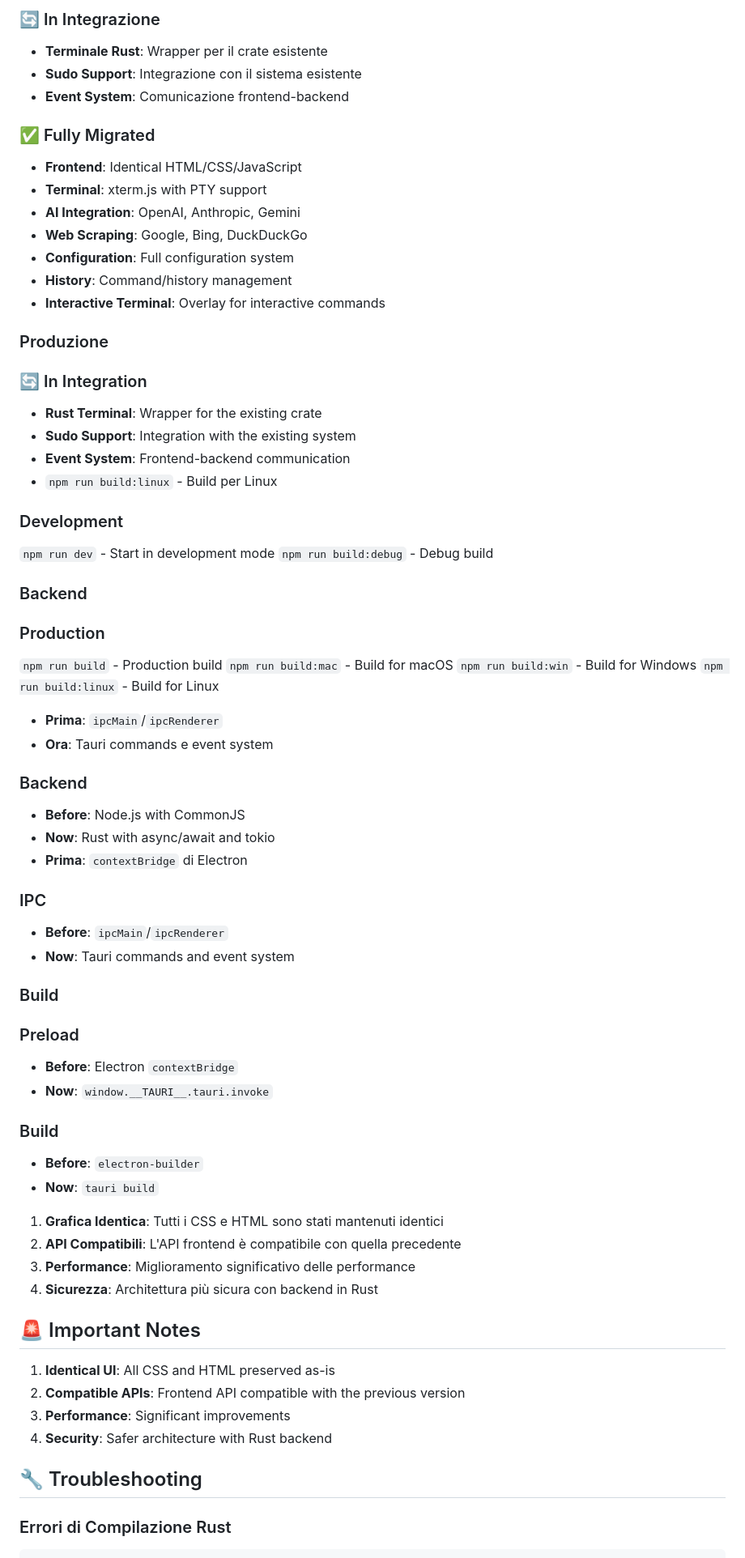
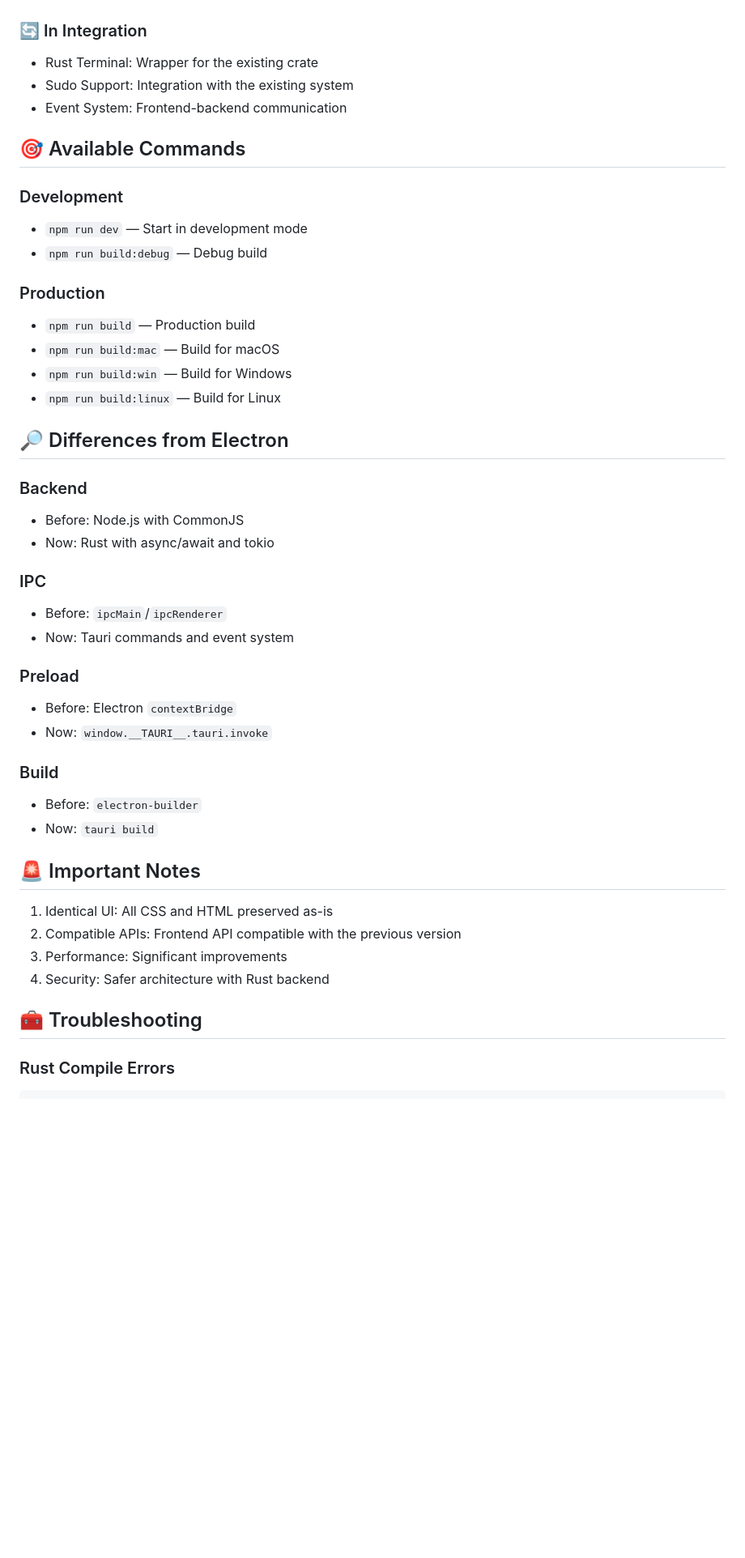
Before and after one commit to spcweb/TermInA, a Markdown page: TAURI_MIGRATION.md, the part around one of its changes. Shown at 81% size. Rendered like a GitHub page; blank space fills up the shorter version.

````diff
--- a/TAURI_MIGRATION.md
+++ b/TAURI_MIGRATION.md
@@ -72,60 +72,47 @@ npm run build:all
 
-### 🔄 In Integrazione
-- **Terminale Rust**: Wrapper per il crate esistente
-- **Sudo Support**: Integrazione con il sistema esistente
-- **Event System**: Comunicazione frontend-backend
-### ✅ Fully Migrated
-- **Frontend**: Identical HTML/CSS/JavaScript
-- **Terminal**: xterm.js with PTY support
-- **AI Integration**: OpenAI, Anthropic, Gemini
-- **Web Scraping**: Google, Bing, DuckDuckGo
-- **Configuration**: Full configuration system
-- **History**: Command/history management
-- **Interactive Terminal**: Overlay for interactive commands
-### Produzione
 ### 🔄 In Integration
-- **Rust Terminal**: Wrapper for the existing crate
-- **Sudo Support**: Integration with the existing system
-- **Event System**: Frontend-backend communication
-- `npm run build:linux` - Build per Linux
+- Rust Terminal: Wrapper for the existing crate
+- Sudo Support: Integration with the existing system
+- Event System: Frontend-backend communication
+
+## 🎯 Available Commands
 
 ### Development
-`npm run dev` - Start in development mode
-`npm run build:debug` - Debug build
+- `npm run dev` — Start in development mode
+- `npm run build:debug` — Debug build
+
+### Production
+- `npm run build` — Production build
+- `npm run build:mac` — Build for macOS
+- `npm run build:win` — Build for Windows
+- `npm run build:linux` — Build for Linux
+
+## 🔎 Differences from Electron
+
 ### Backend
-### Production
-`npm run build` - Production build
-`npm run build:mac` - Build for macOS
-`npm run build:win` - Build for Windows
-`npm run build:linux` - Build for Linux
-- **Prima**: `ipcMain`/`ipcRenderer`
-- **Ora**: Tauri commands e event system
-### Backend
-- **Before**: Node.js with CommonJS
-- **Now**: Rust with async/await and tokio
-- **Prima**: `contextBridge` di Electron
+- Before: Node.js with CommonJS
+- Now: Rust with async/await and tokio
+
 ### IPC
-- **Before**: `ipcMain`/`ipcRenderer`
-- **Now**: Tauri commands and event system
-### Build
+- Before: `ipcMain`/`ipcRenderer`
+- Now: Tauri commands and event system
+
 ### Preload
-- **Before**: Electron `contextBridge`
-- **Now**: `window.__TAURI__.tauri.invoke`
+- Before: Electron `contextBridge`
+- Now: `window.__TAURI__.tauri.invoke`
 
 ### Build
-- **Before**: `electron-builder`
-- **Now**: `tauri build`
-1. **Grafica Identica**: Tutti i CSS e HTML sono stati mantenuti identici
-2. **API Compatibili**: L'API frontend è compatibile con quella precedente
-3. **Performance**: Miglioramento significativo delle performance
-4. **Sicurezza**: Architettura più sicura con backend in Rust
+- Before: `electron-builder`
+- Now: `tauri build`
 
 ## 🚨 Important Notes
-1. **Identical UI**: All CSS and HTML preserved as-is
-2. **Compatible APIs**: Frontend API compatible with the previous version
-3. **Performance**: Significant improvements
-4. **Security**: Safer architecture with Rust backend
-## 🔧 Troubleshooting
 
-### Errori di Compilazione Rust
+1. Identical UI: All CSS and HTML preserved as-is
+2. Compatible APIs: Frontend API compatible with the previous version
+3. Performance: Significant improvements
+4. Security: Safer architecture with Rust backend
+
+## 🧰 Troubleshooting
+
+### Rust Compile Errors
 ```bash
````
Also changed, not shown: other parts of TAURI_MIGRATION.md (+65 -64 lines).
